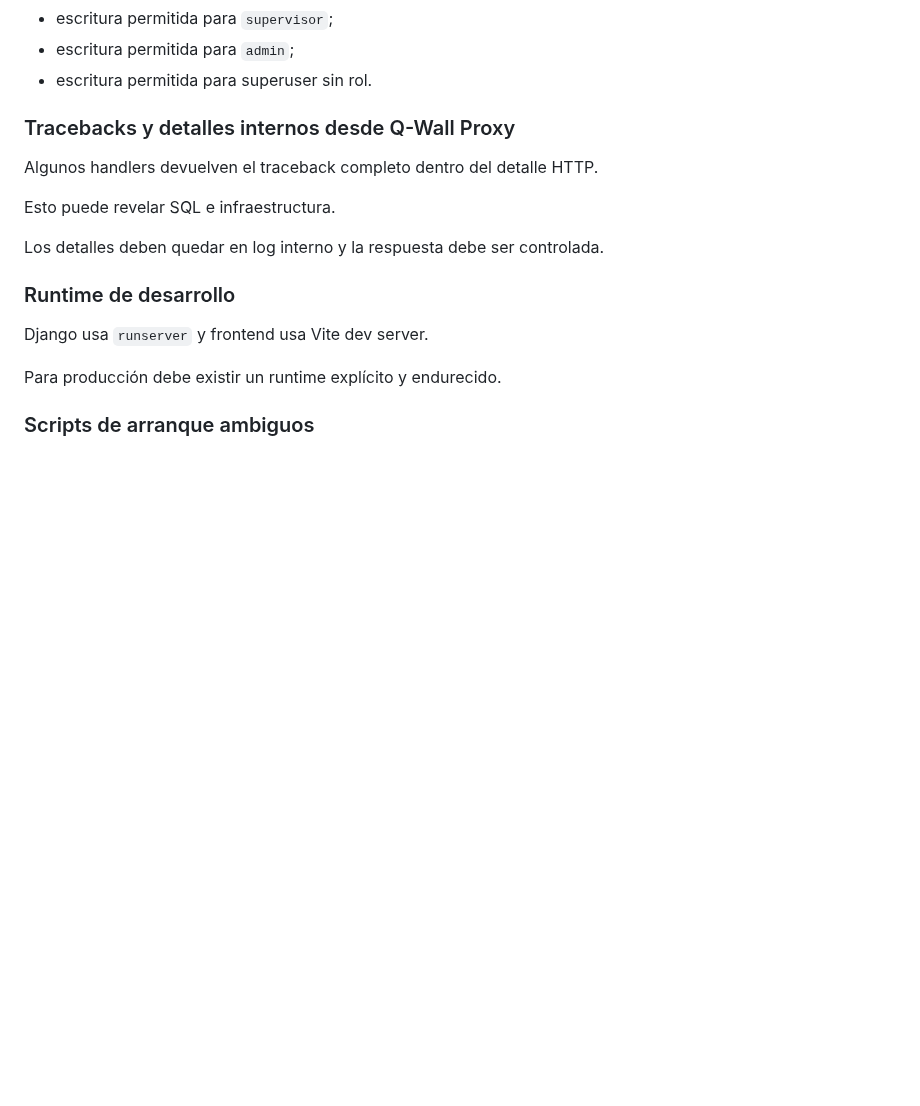
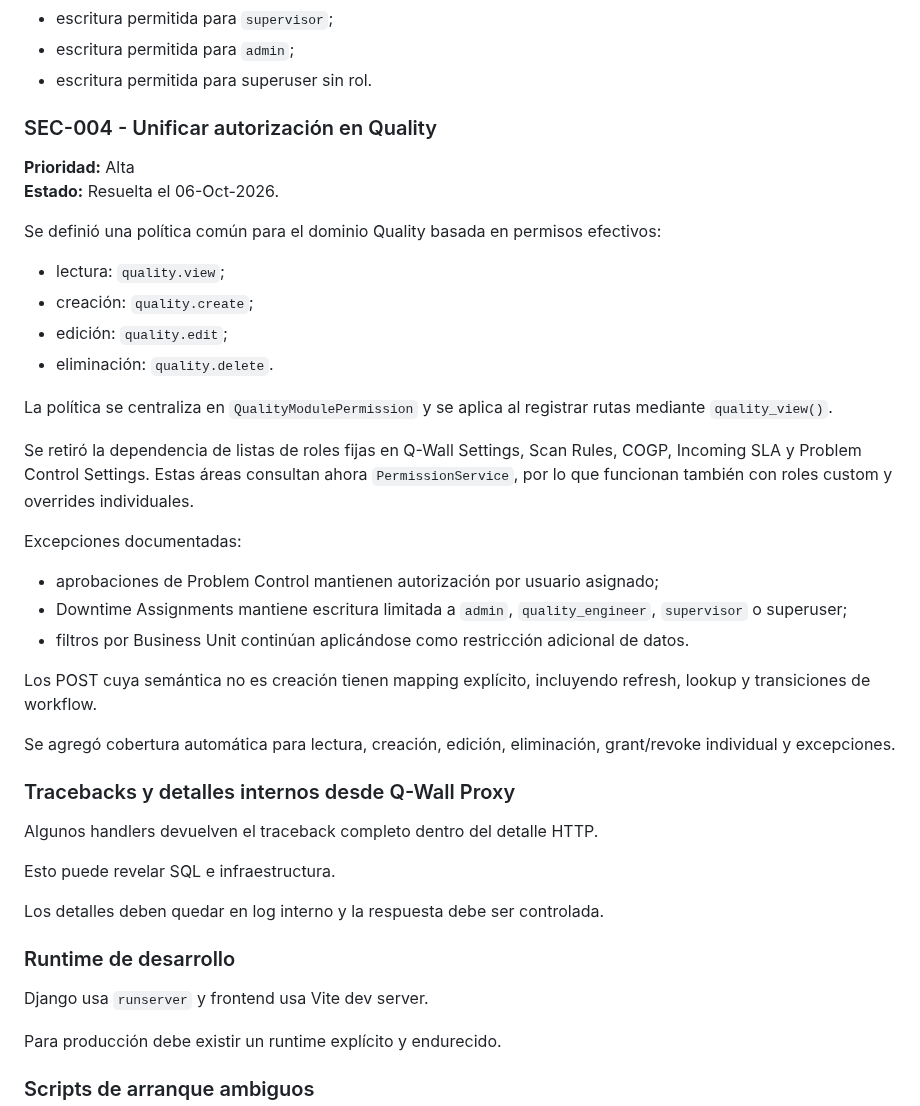
Before and after one commit to LuzGonzalezAguirre/platformSSI, a Markdown page: docs/technical-debt.md, the part around the change. Drawn GitHub-style; blank space fills up the shorter version.

Commit message:
docs: close SEC-004 Quality authorization

```diff
--- a/docs/technical-debt.md
+++ b/docs/technical-debt.md
@@ -80,6 +80,32 @@ Se agregaron pruebas de endpoint para:
 - escritura permitida para `supervisor`;
 - escritura permitida para `admin`;
 - escritura permitida para superuser sin rol.
+
+### SEC-004 - Unificar autorización en Quality
+
+**Prioridad:** Alta
+**Estado:** Resuelta el 06-Oct-2026.
+
+Se definió una política común para el dominio Quality basada en permisos efectivos:
+
+- lectura: `quality.view`;
+- creación: `quality.create`;
+- edición: `quality.edit`;
+- eliminación: `quality.delete`.
+
+La política se centraliza en `QualityModulePermission` y se aplica al registrar rutas mediante `quality_view()`.
+
+Se retiró la dependencia de listas de roles fijas en Q-Wall Settings, Scan Rules, COGP, Incoming SLA y Problem Control Settings. Estas áreas consultan ahora `PermissionService`, por lo que funcionan también con roles custom y overrides individuales.
+
+Excepciones documentadas:
+
+- aprobaciones de Problem Control mantienen autorización por usuario asignado;
+- Downtime Assignments mantiene escritura limitada a `admin`, `quality_engineer`, `supervisor` o superuser;
+- filtros por Business Unit continúan aplicándose como restricción adicional de datos.
+
+Los POST cuya semántica no es creación tienen mapping explícito, incluyendo refresh, lookup y transiciones de workflow.
+
+Se agregó cobertura automática para lectura, creación, edición, eliminación, grant/revoke individual y excepciones.
 
 ### Tracebacks y detalles internos desde Q-Wall Proxy
 
```
